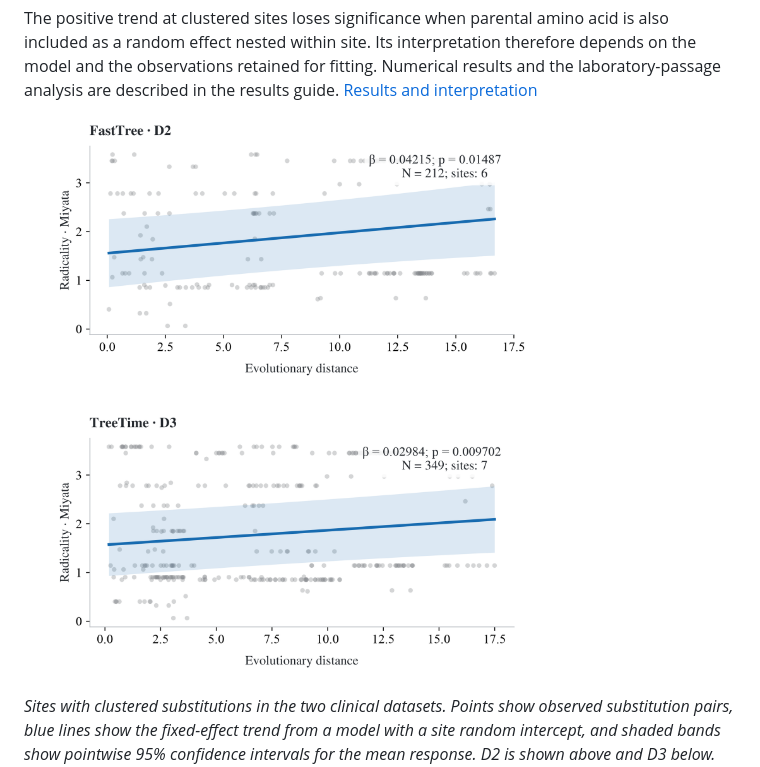
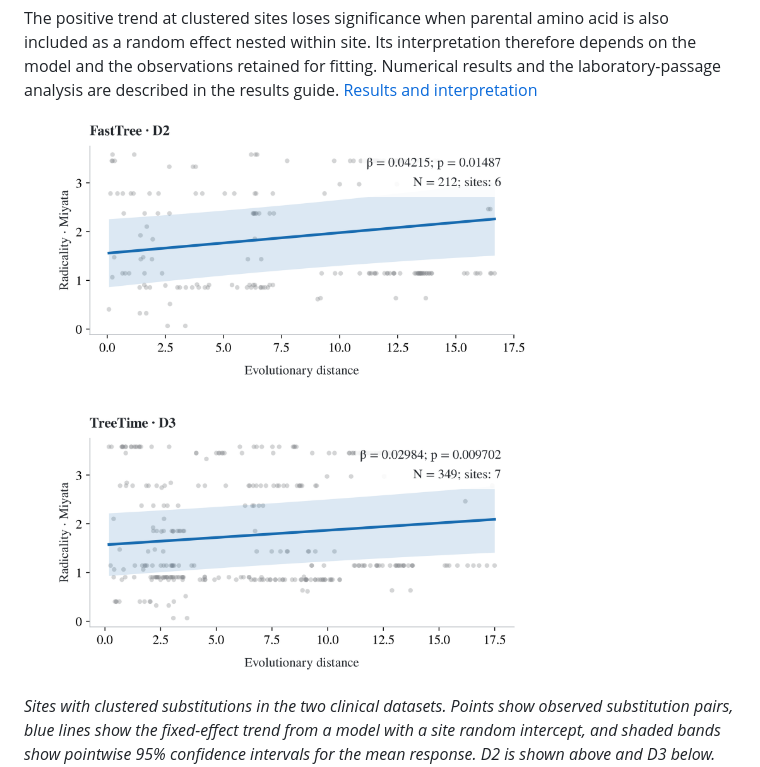
Before and after one commit to AppolinariaProkopovich/h3n2-substitution-radicality, a Markdown page: README.md, the part around the change. GitHub-like rendering; pictures changed too: results/figures/clustered_trends_Miyata.png (deleted), results/figures/clustered_trends_Miyata_en.png (added).

Commit message:
docs: regenerate regression figure with English labels

```diff
--- a/README.md
+++ b/README.md
@@ -36,7 +36,7 @@ therefore depends on the model and the observations retained for fitting.
 Numerical results and the laboratory-passage analysis are described in the
 results guide. [Results and interpretation](results/README.md)
 
-![Miyata radicality versus evolutionary distance at sites with clustered substitutions in clinical datasets D2 and D3, with fitted regression lines and confidence bands](results/figures/clustered_trends_Miyata.png)
+![Miyata radicality versus evolutionary distance at sites with clustered substitutions in clinical datasets D2 and D3, with fitted regression lines and confidence bands](results/figures/clustered_trends_Miyata_en.png)
 
 *Sites with clustered substitutions in the two clinical datasets. Points show
 observed substitution pairs, blue lines show the fixed-effect trend from a
```
Also changed, not shown: results/README.md (+1 -1 lines).
